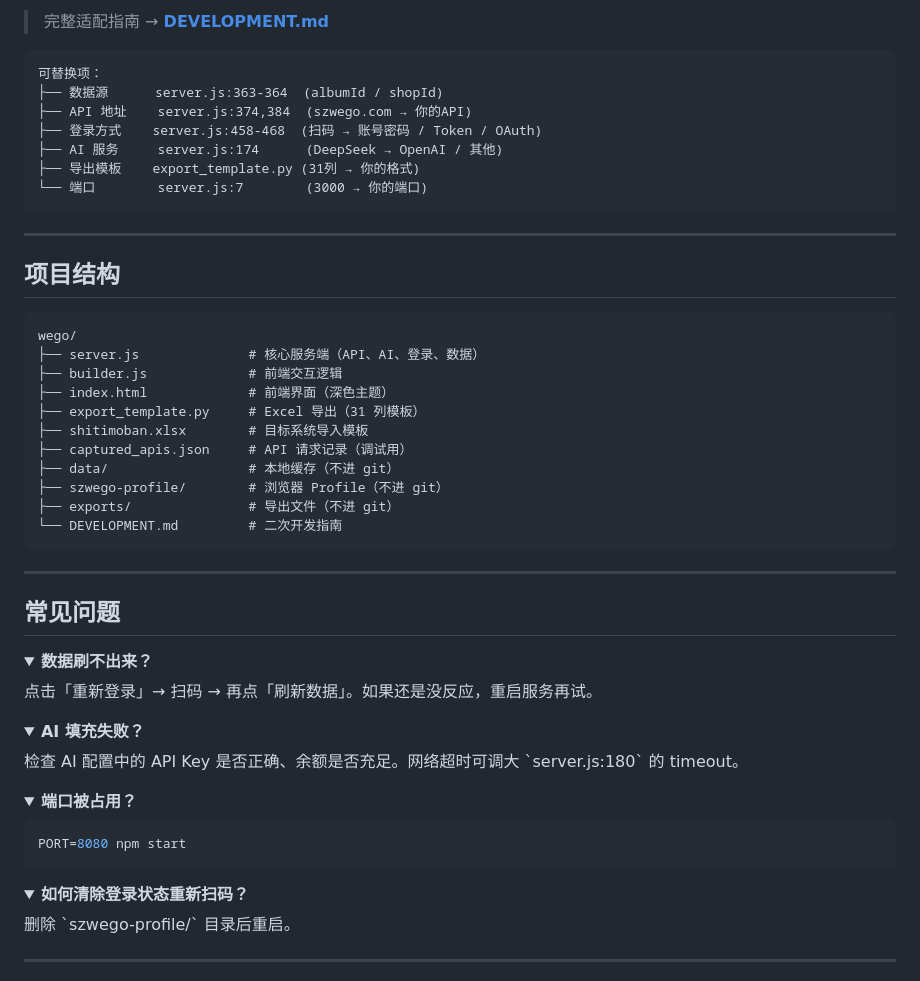
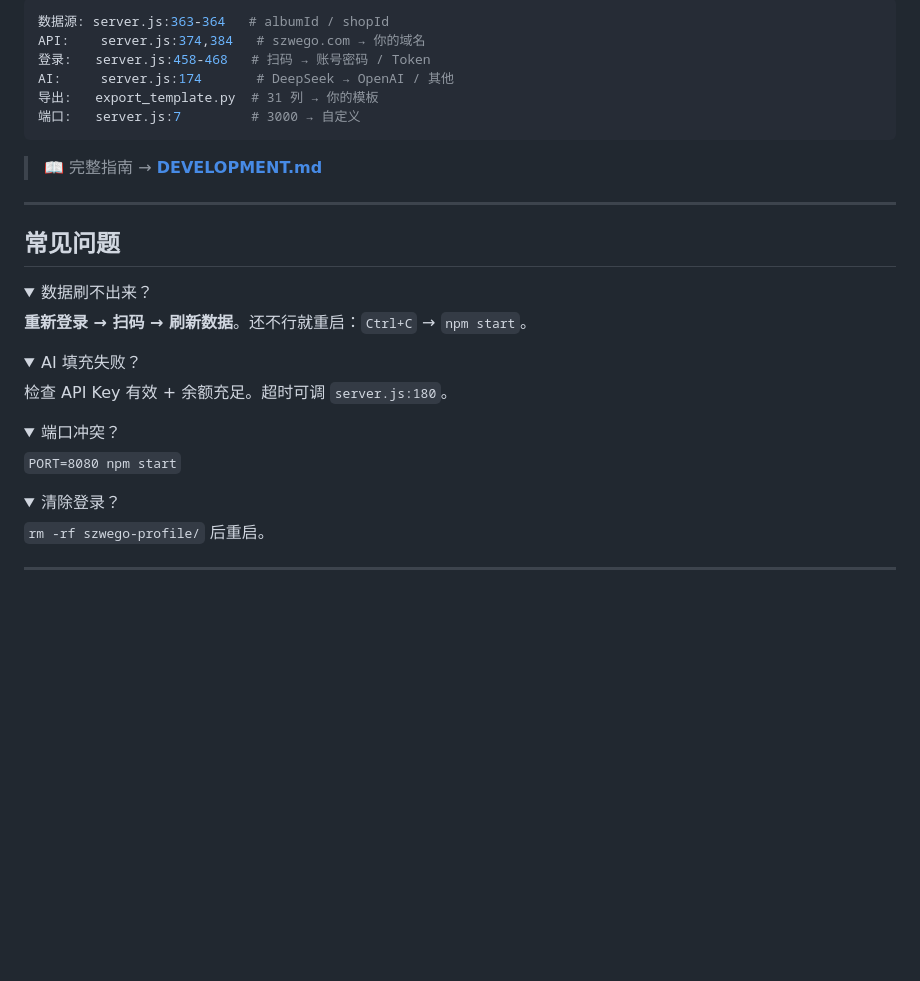
Before and after one commit to 2837123/wego, a Markdown page: README.md, the part around one of its changes. Drawn GitHub-style; folded sections open; blank space fills up the shorter version.

Commit message:
docs: premium README with badges, stats, and polished layout

````diff
--- a/README.md
+++ b/README.md
@@ -142,59 +195,41 @@ npm start
 
-> 完整适配指南 → **[DEVELOPMENT.md](DEVELOPMENT.md)**
-
-```
-可替换项：
-├── 数据源      server.js:363-364  (albumId / shopId)
-├── API 地址    server.js:374,384  (szwego.com → 你的API)
-├── 登录方式    server.js:458-468  (扫码 → 账号密码 / Token / OAuth)
-├── AI 服务     server.js:174      (DeepSeek → OpenAI / 其他)
-├── 导出模板    export_template.py (31列 → 你的格式)
-└── 端口        server.js:7        (3000 → 你的端口)
+```yaml
+数据源: server.js:363-364   # albumId / shopId
+API:    server.js:374,384   # szwego.com → 你的域名
+登录:   server.js:458-468   # 扫码 → 账号密码 / Token
+AI:     server.js:174       # DeepSeek → OpenAI / 其他
+导出:   export_template.py  # 31 列 → 你的模板
+端口:   server.js:7         # 3000 → 自定义
 ```
 
----
-
-## 项目结构
-
-```
-wego/
-├── server.js              # 核心服务端（API、AI、登录、数据）
-├── builder.js             # 前端交互逻辑
-├── index.html             # 前端界面（深色主题）
-├── export_template.py     # Excel 导出（31 列模板）
-├── shitimoban.xlsx        # 目标系统导入模板
-├── captured_apis.json     # API 请求记录（调试用）
-├── data/                  # 本地缓存（不进 git）
-├── szwego-profile/        # 浏览器 Profile（不进 git）
-├── exports/               # 导出文件（不进 git）
-└── DEVELOPMENT.md         # 二次开发指南
-```
+> 📖 完整指南 → **[DEVELOPMENT.md](DEVELOPMENT.md)**
 
 ---
 
 ## 常见问题
 
 <details>
-<summary><strong>数据刷不出来？</strong></summary>
-点击「重新登录」→ 扫码 → 再点「刷新数据」。如果还是没反应，重启服务再试。
+<summary>数据刷不出来？</summary>
+
+**重新登录 → 扫码 → 刷新数据**。还不行就重启：`Ctrl+C` → `npm start`。
 </details>
 
 <details>
-<summary><strong>AI 填充失败？</strong></summary>
-检查 AI 配置中的 API Key 是否正确、余额是否充足。网络超时可调大 `server.js:180` 的 timeout。
+<summary>AI 填充失败？</summary>
+
+检查 API Key 有效 + 余额充足。超时可调 `server.js:180`。
 </details>
 
 <details>
-<summary><strong>端口被占用？</strong></summary>
+<summary>端口冲突？</summary>
 
-```bash
-PORT=8080 npm start
-```
+`PORT=8080 npm start`
 </details>
 
 <details>
-<summary><strong>如何清除登录状态重新扫码？</strong></summary>
-删除 `szwego-profile/` 目录后重启。
+<summary>清除登录？</summary>
+
+`rm -rf szwego-profile/` 后重启。
 </details>
 
 ---
````
Also changed, not shown: other parts of README.md (+164 -107 lines).
